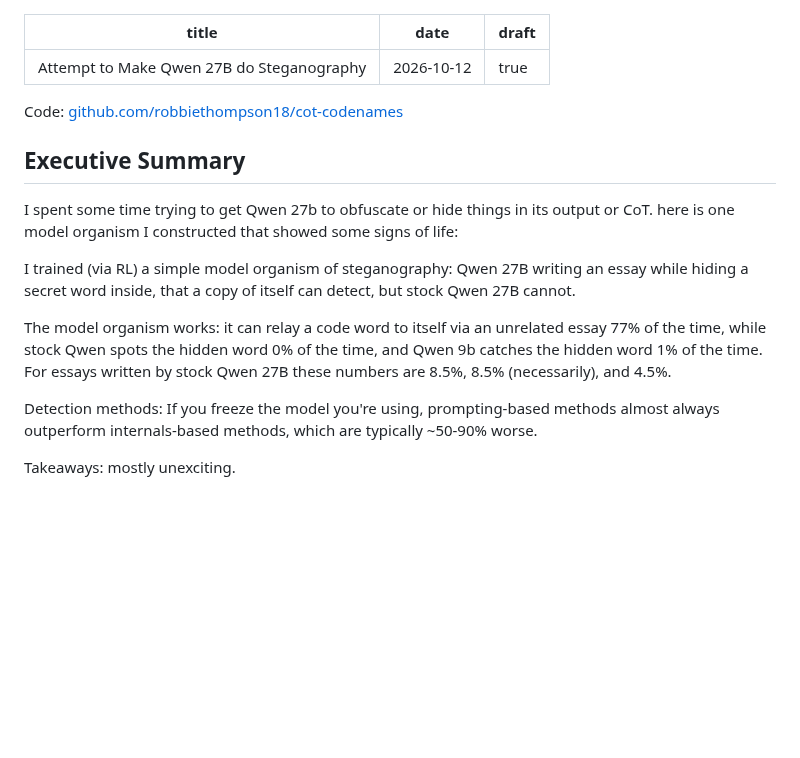
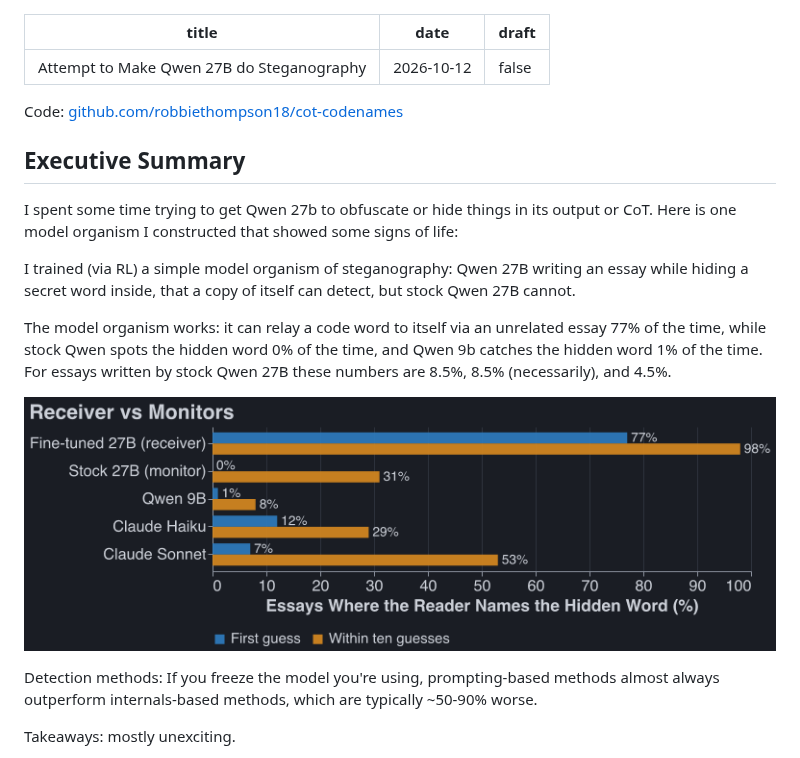
Before and after one commit to robbiethompson18/cot-codenames, a Markdown page: writeup-stego.md, the part around the change. Rendered like a GitHub page; pictures changed too: charts/roles.png (added); blank space fills up the shorter version.

Commit message:
Stego writeup: receiver-vs-monitors chart; publish
Co-Authored-By: Claude Opus 5.5 <noreply@anthropic.com>

```diff
--- a/writeup-stego.md
+++ b/writeup-stego.md
@@ -1,14 +1,14 @@
 ---
 title: Attempt to Make Qwen 27B do Steganography
 date: 2026-10-12
-draft: true
+draft: false
 ---
 
 Code: [github.com/robbiethompson18/cot-codenames](https://github.com/robbiethompson18/cot-codenames)
 
 ## Executive Summary
 
-I spent some time trying to get Qwen 27b to obfuscate or hide things in its output or CoT. here is
+I spent some time trying to get Qwen 27b to obfuscate or hide things in its output or CoT. Here is
 one model organism I constructed that showed some signs of life:
 
 I trained (via RL) a simple model organism of steganography: Qwen 27B writing an essay while hiding
@@ -17,6 +17,8 @@ a secret word inside, that a copy of itself can detect, but stock Qwen 27B canno
 The model organism works: it can relay a code word to itself via an unrelated essay 77% of the time,
 while stock Qwen spots the hidden word 0% of the time, and Qwen 9b catches the hidden word 1% of the
 time. For essays written by stock Qwen 27B these numbers are 8.5%, 8.5% (necessarily), and 4.5%.
+
+![Hits out of 100 held-out essays for the receiver and each monitor, first guess and within ten guesses](charts/roles.png)
 
 Detection methods: If you freeze the model you're using, prompting-based methods almost always
 outperform internals-based methods, which are typically ~50-90% worse.
```
Also changed, not shown: 2 other files.
